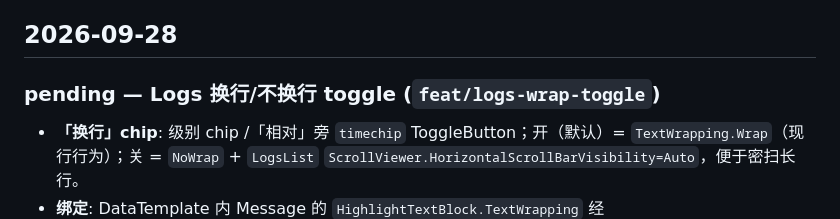
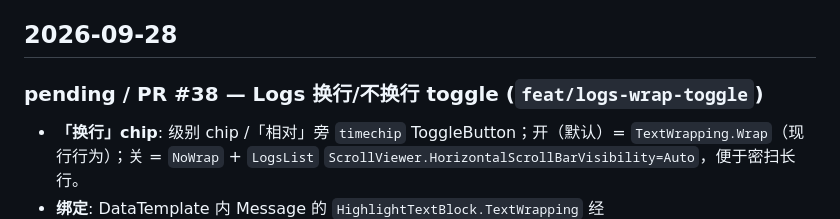
Before and after one commit to coffe01-10/TerminalHub, a Markdown page: docs/development-progress.md, the part around the change. Drawn GitHub-style.

Commit message:
docs: label Logs wrap-toggle as PR #38

```diff
--- a/docs/development-progress.md
+++ b/docs/development-progress.md
@@ -4,7 +4,7 @@
 
 ## 2026-09-28
 
-### pending — Logs 换行/不换行 toggle (`feat/logs-wrap-toggle`)
+### pending / PR #38 — Logs 换行/不换行 toggle (`feat/logs-wrap-toggle`)
 - **「换行」chip**: 级别 chip /「相对」旁 `timechip` ToggleButton；开（默认）=
   `TextWrapping.Wrap`（现行行为）；关 = `NoWrap` + `LogsList`
   `ScrollViewer.HorizontalScrollBarVisibility=Auto`，便于密扫长行。
```
Also changed, not shown: docs/TEAM_BOARD.md (+2 -2 lines).
